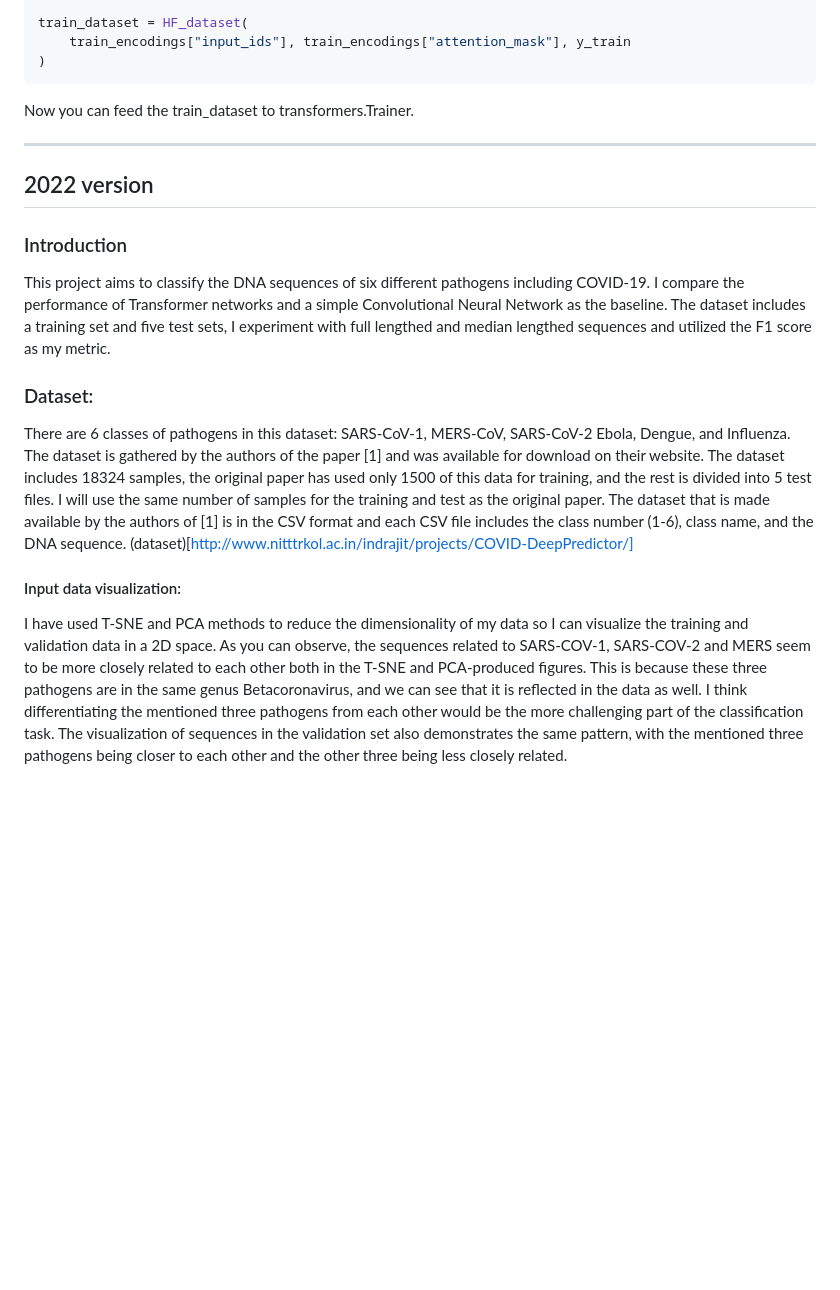
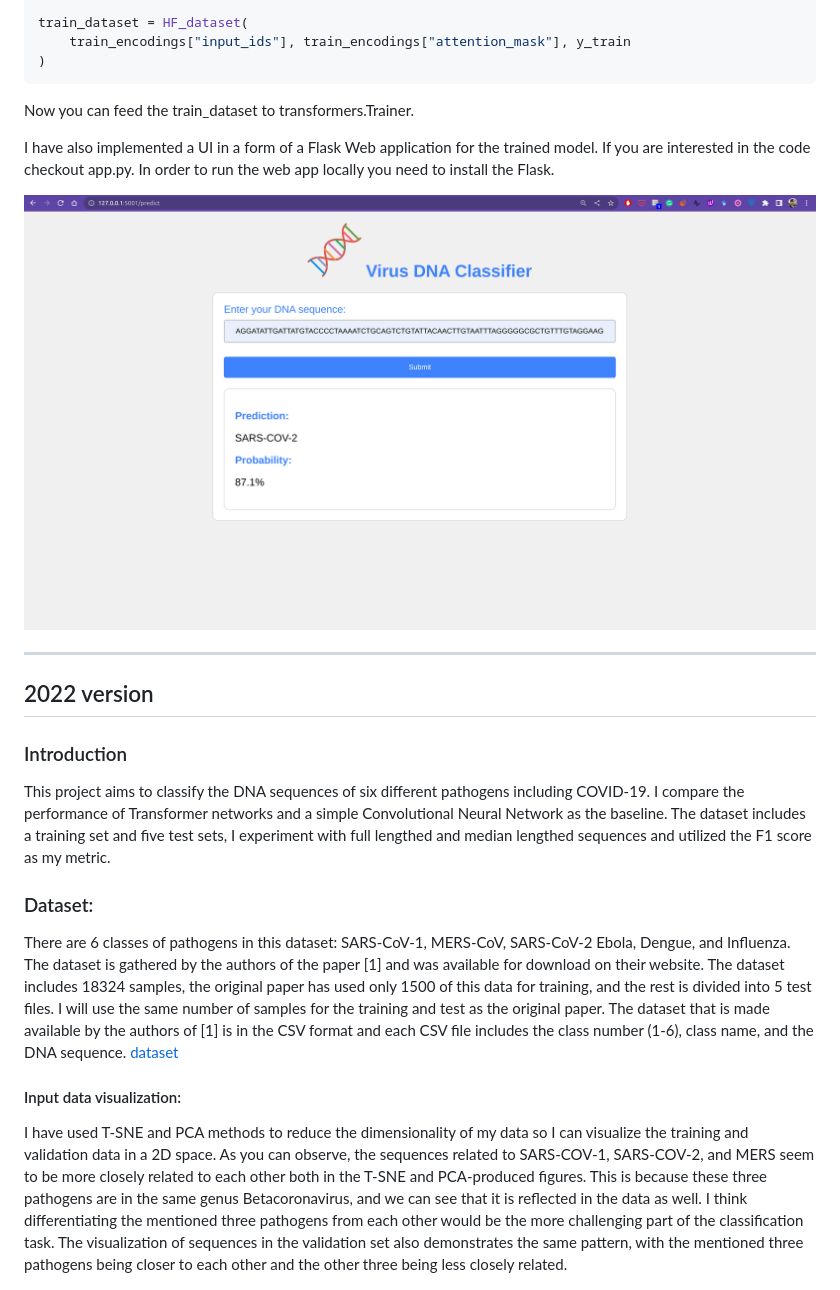
Before and after one commit to Moeinh77/Virus-DNA-classification-BERT, a Markdown page: README.md, the part around one of its changes. Rendered like a GitHub page; blank space fills up the shorter version.

Commit message:
Read me updated with Flask info

````diff
--- a/README.md
+++ b/README.md
@@ -43,16 +43,21 @@ train_dataset = HF_dataset(
 ```
 Now you can feed the train_dataset to transformers.Trainer.
 
+I have also implemented a UI in a form of a Flask Web application for the trained model. If you are interested in the code checkout app.py.
+In order to run the web app locally you need to install the Flask.
+
+![](UI.png)
+
 ------------------------------------------------------------------------------------------------------------------------------
 ## 2022 version
 ### Introduction
 This project aims to classify the DNA sequences of six different pathogens including COVID-19. I compare the performance of Transformer networks and a simple Convolutional Neural Network as the baseline. The dataset includes a training set and five test sets, I experiment with full lengthed and median lengthed sequences and utilized the F1 score as my metric.
 
 ### Dataset:
-There are 6 classes of pathogens in this dataset: SARS-CoV-1, MERS-CoV, SARS-CoV-2 Ebola, Dengue, and Influenza. The dataset is gathered by the authors of the paper [1] and was available for download on their website. The dataset includes 18324 samples, the original paper has used only 1500 of this data for training, and the rest is divided into 5 test files. I will use the same number of samples for the training and test as the original paper. The dataset that is made available by the authors of [1] is in the CSV format and each CSV file includes the class number (1-6), class name, and the DNA sequence.  (dataset)[http://www.nitttrkol.ac.in/indrajit/projects/COVID-DeepPredictor/]
+There are 6 classes of pathogens in this dataset: SARS-CoV-1, MERS-CoV, SARS-CoV-2 Ebola, Dengue, and Influenza. The dataset is gathered by the authors of the paper [1] and was available for download on their website. The dataset includes 18324 samples, the original paper has used only 1500 of this data for training, and the rest is divided into 5 test files. I will use the same number of samples for the training and test as the original paper. The dataset that is made available by the authors of [1] is in the CSV format and each CSV file includes the class number (1-6), class name, and the DNA sequence.  [dataset](http://www.nitttrkol.ac.in/indrajit/projects/COVID-DeepPredictor/)
 
 #### Input data visualization:
-I have used T-SNE and PCA methods to reduce the dimensionality of my data so I can visualize the training and validation data in a 2D space. As you can observe, the sequences related to SARS-COV-1, SARS-COV-2 and MERS seem to be more closely related to each other both in the T-SNE and PCA-produced figures. This is because these three pathogens are in the same genus Betacoronavirus, and we can see that it is reflected in the data as well. I think differentiating the mentioned three pathogens from each other would be the more challenging part of the classification task. The visualization of sequences in the validation set also demonstrates the same pattern, with the mentioned three pathogens being closer to each other and the other three being less closely related.
+I have used T-SNE and PCA methods to reduce the dimensionality of my data so I can visualize the training and validation data in a 2D space. As you can observe, the sequences related to SARS-COV-1, SARS-COV-2, and MERS seem to be more closely related to each other both in the T-SNE and PCA-produced figures. This is because these three pathogens are in the same genus Betacoronavirus, and we can see that it is reflected in the data as well. I think differentiating the mentioned three pathogens from each other would be the more challenging part of the classification task. The visualization of sequences in the validation set also demonstrates the same pattern, with the mentioned three pathogens being closer to each other and the other three being less closely related.
 
 ![](data/tsne_train.png)
 
````
Also changed, not shown: other parts of README.md (+8 -8 lines).
